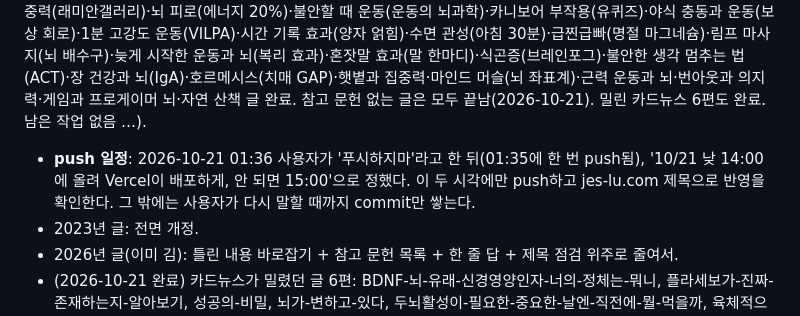
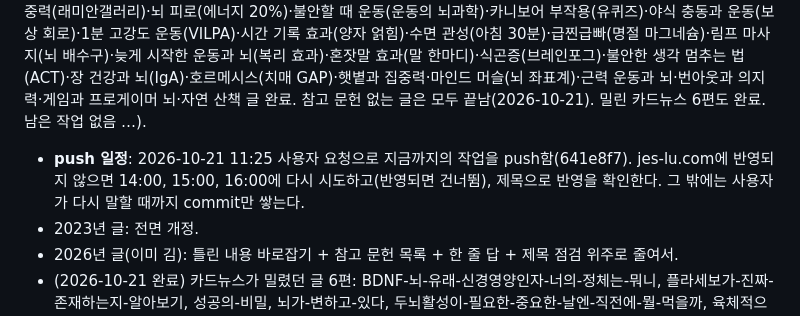
Before and after one commit to radiosori111-tech/-, a Markdown page: CLAUDE.md, the part around the change. Drawn GitHub-style.

Commit message:
Note push schedule update (pushed 10/21 11:25, retries 14/15/16)
Co-Authored-By: Claude Opus 5.5 <noreply@anthropic.com>

```diff
--- a/CLAUDE.md
+++ b/CLAUDE.md
@@ -9,7 +9,7 @@ Astro 블로그(ko/en/ja). 글은 `src/content/blog/`(ko), `en/`, `ja/`에 있
 
 ## 진행 중인 일: 참고 문헌 없는 옛 글을 근거로 보강 (AdSense 승인용)
 남은 글은 참고 문헌(`참고 문헌`)이 없는 ko 글이다. 2023년 글 3편은 모두 완료(간헐적 단식·BDNF 부족 원인·인슐린 역할). 남은 2026년 글은 date 순서로 진행한다: `grep -L "참고 문헌" src/content/blog/*.md*`를 date로 정렬해 맨 앞부터(러닝 무릎 통증·평발 러닝화·aMCC·카니보어 식단이란·독서 집중력·인슐린 저항성 자가체크·혈당 체크기·러닝 준비운동·후회할 행동·확언 효과·말버릇 고치는 법·매일 5분 공부·작심삼일 이유(정체성 동기)·몰입하는 방법·방 정리 집중력(래미안갤러리)·뇌 피로(에너지 20%)·불안할 때 운동(운동의 뇌과학)·카니보어 부작용(유퀴즈)·야식 충동과 운동(보상 회로)·1분 고강도 운동(VILPA)·시간 기록 효과(양자 얽힘)·수면 관성(아침 30분)·급찐급빠(명절 마그네슘)·림프 마사지(뇌 배수구)·늦게 시작한 운동과 뇌(복리 효과)·혼잣말 효과(말 한마디)·식곤증(브레인포그)·불안한 생각 멈추는 법(ACT)·장 건강과 뇌(IgA)·호르메시스(치매 GAP)·햇볕과 집중력·마인드 머슬(뇌 좌표계)·근력 운동과 뇌·번아웃과 의지력·게임과 프로게이머 뇌·자연 산책 글 완료. 참고 문헌 없는 글은 모두 끝남(2026-10-21). 밀린 카드뉴스 6편도 완료. 남은 작업 없음 …).
-- **push 일정**: 2026-10-21 01:36 사용자가 '푸시하지마'라고 한 뒤(01:35에 한 번 push됨), '10/21 낮 14:00에 올려 Vercel이 배포하게, 안 되면 15:00'으로 정했다. 이 두 시각에만 push하고 jes-lu.com 제목으로 반영을 확인한다. 그 밖에는 사용자가 다시 말할 때까지 commit만 쌓는다.
+- **push 일정**: 2026-10-21 11:25 사용자 요청으로 지금까지의 작업을 push함(641e8f7). jes-lu.com에 반영되지 않으면 14:00, 15:00, 16:00에 다시 시도하고(반영되면 건너뜀), 제목으로 반영을 확인한다. 그 밖에는 사용자가 다시 말할 때까지 commit만 쌓는다.
 - 2023년 글: 전면 개정.
 - 2026년 글(이미 김): 틀린 내용 바로잡기 + 참고 문헌 목록 + 한 줄 답 + 제목 점검 위주로 줄여서.
 - (2026-10-21 완료) 카드뉴스가 밀렸던 글 6편: BDNF-뇌-유래-신경영양인자-너의-정체는-뭐니, 플라세보가-진짜-존재하는지-알아보기, 성공의-비밀, 뇌가-변하고-있다, 두뇌활성이-필요한-중요한-날엔-직전에-뭘-먹을까, 육체적으로-이미-지쳤는데-…(피곤할 때 운동).
```
